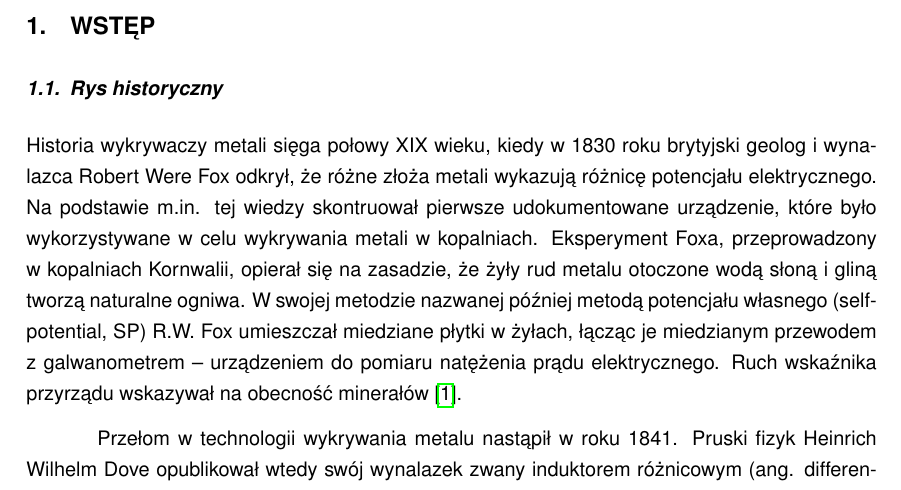
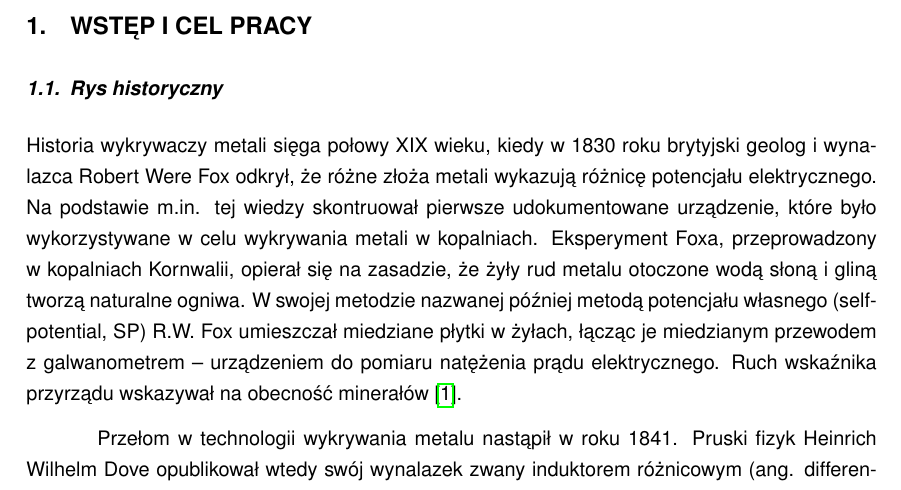
Before and after one commit to PawelReich/GitKop, a LaTeX thesis (doc/PracaInz.tex, which reads doc/wstep.tex): part of page 7 of 21, cut so that both start at the same text. Compiled offline with pdfLaTeX.

Commit message:
doc: wstep -> wstep i cel pracy

```diff
--- a/doc/wstep.tex
+++ b/doc/wstep.tex
@@ -1,4 +1,4 @@
-\chapter{Wstęp}
+\chapter{Wstęp i cel pracy}
 % tam można opisać rys historyczny, kto i kiedy jako pierwszy skonstruował tego typu urządzenie, do czego ono jest wykorzystywane i dlaczego jest ważne.
 \section{Rys historyczny}
 Historia wykrywaczy metali sięga połowy XIX wieku, kiedy w 1830 roku brytyjski geolog i wynalazca Robert Were Fox odkrył, że różne złoża metali wykazują różnicę potencjału elektrycznego. Na podstawie m.in. tej wiedzy skontruował pierwsze udokumentowane urządzenie, które było wykorzystywane w celu wykrywania metali w kopalniach. Eksperyment Foxa, przeprowadzony w kopalniach Kornwalii, opierał się na zasadzie, że żyły rud metalu otoczone wodą słoną i gliną tworzą naturalne ogniwa. W swojej metodzie nazwanej później metodą potencjału własnego (self-potential, SP) R.W. Fox umieszczał miedziane płytki w żyłach, łącząc je miedzianym przewodem z galwanometrem – urządzeniem do pomiaru natężenia prądu elektrycznego. Ruch wskaźnika przyrządu wskazywał na obecność minerałów \cite{fox}.
```
